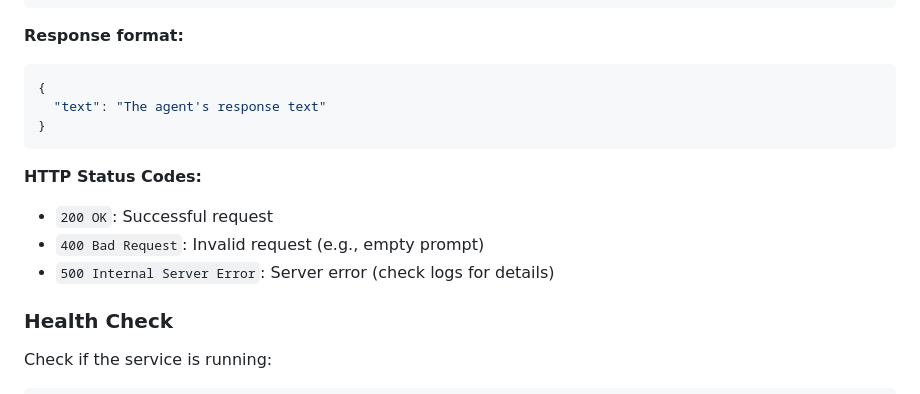
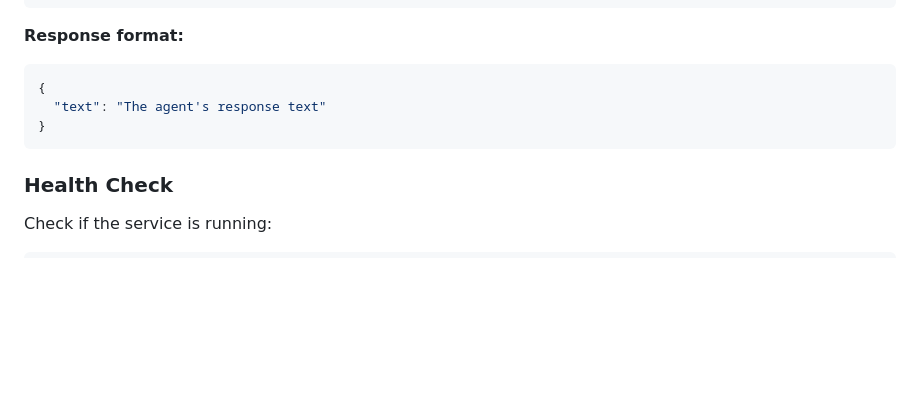
Before and after one commit to DctrG/airs-rt, a Markdown page: README.md, the part around the change printed below. Rendered like a GitHub page; blank space fills up the shorter version.

````diff
--- a/README.md
+++ b/README.md
@@ -107,11 +97,6 @@ curl -X POST http://your-vm-ip/api/chat \
 }
 ```
 
-**HTTP Status Codes:**
-- `200 OK`: Successful request
-- `400 Bad Request`: Invalid request (e.g., empty prompt)
-- `500 Internal Server Error`: Server error (check logs for details)
-
 ### Health Check
 
 Check if the service is running:
````
Also changed, not shown: other parts of README.md (+11 -85 lines).
